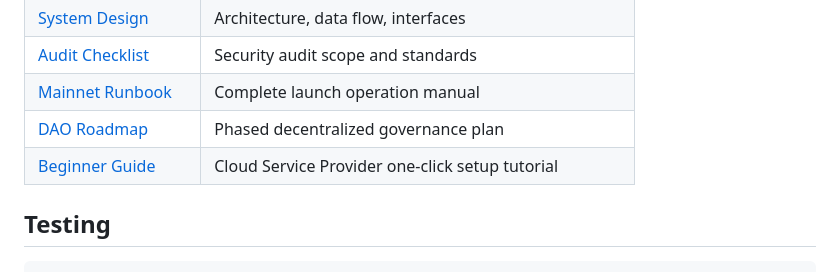
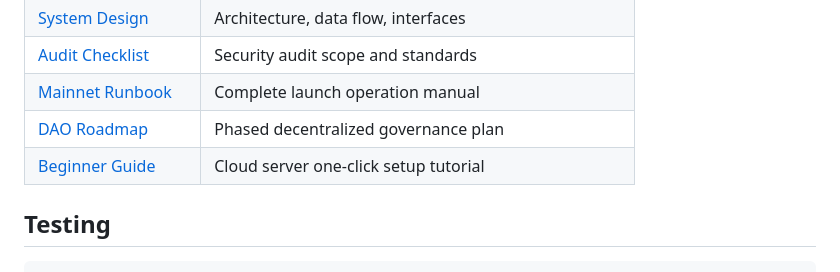
Before and after one commit to keliang4344-star/mcchain, a Markdown page: README_EN.md, the part around the change. Rendered like a GitHub page.

Commit message:
docs: 部署文档更新 — 硬件最低要求与部署流程通用化

```diff
--- a/README_EN.md
+++ b/README_EN.md
@@ -91,7 +91,7 @@ mcchaind start
 | [Audit Checklist](./docs/audit_checklist.md) | Security audit scope and standards |
 | [Mainnet Runbook](./docs/MAINNET_RUNBOOK.md) | Complete launch operation manual |
 | [DAO Roadmap](./docs/dao_roadmap.md) | Phased decentralized governance plan |
-| [Beginner Guide](./BEGINNER_GUIDE.md) | Cloud Service Provider one-click setup tutorial |
+| [Beginner Guide](./BEGINNER_GUIDE.md) | Cloud server one-click setup tutorial |
 
 ## Testing
 
```
